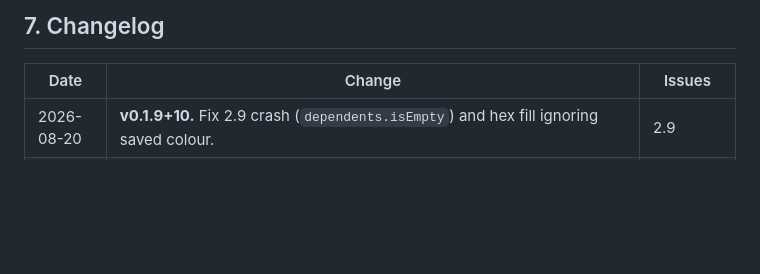
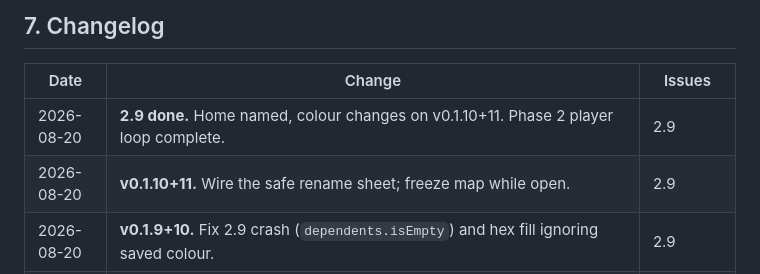
Before and after one commit to NematUllah9812/terrastep, a Markdown page: CURRENT_PROGRESS.md, the part around the change. Rendered like a GitHub page; blank space fills up the shorter version.

Commit message:
Changelog: 2.9 done on v0.1.10+11.

```diff
--- a/CURRENT_PROGRESS.md
+++ b/CURRENT_PROGRESS.md
@@ -356,6 +356,8 @@ parked, not forgotten.
 
 | Date | Change | Issues |
 |---|---|---|
+| 2026-08-20 | **2.9 done.** Home named, colour changes on v0.1.10+11. Phase 2 player loop complete. | 2.9 |
+| 2026-08-20 | **v0.1.10+11.** Wire the safe rename sheet; freeze map while open. | 2.9 |
 | 2026-08-20 | **v0.1.9+10.** Fix 2.9 crash (`dependents.isEmpty`) and hex fill ignoring saved colour. | 2.9 |
 | 2026-08-20 | **v0.1.8+9.** Long-press own hex → rename + colour (`update_territory`). | 2.9 |
 | 2026-08-20 | **2.8 done.** Uninstall → login → home hex `89209a0aa73ffff` still blue. `sync ok claimed`. | 2.8 |
```
